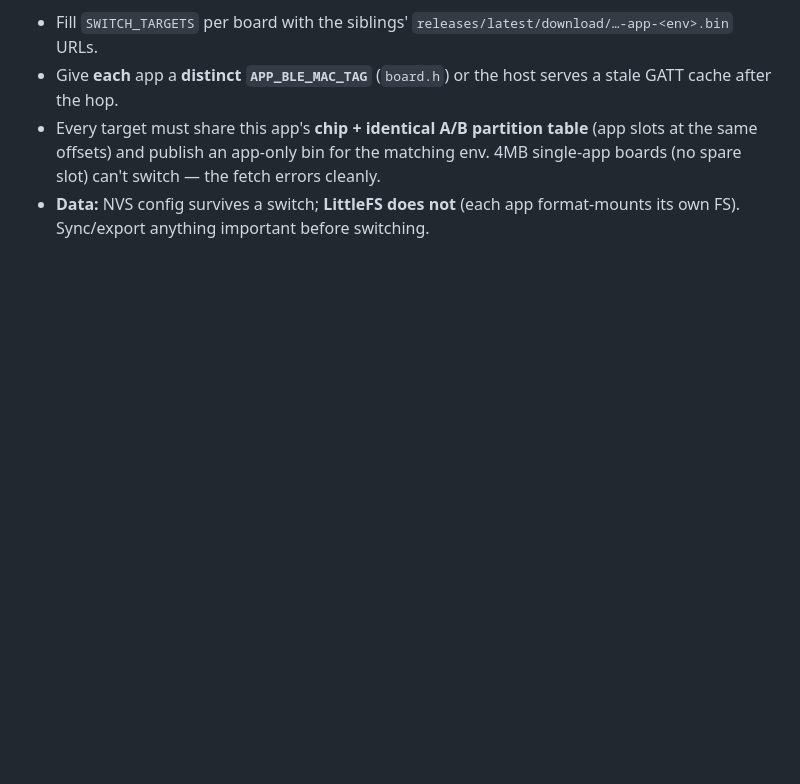
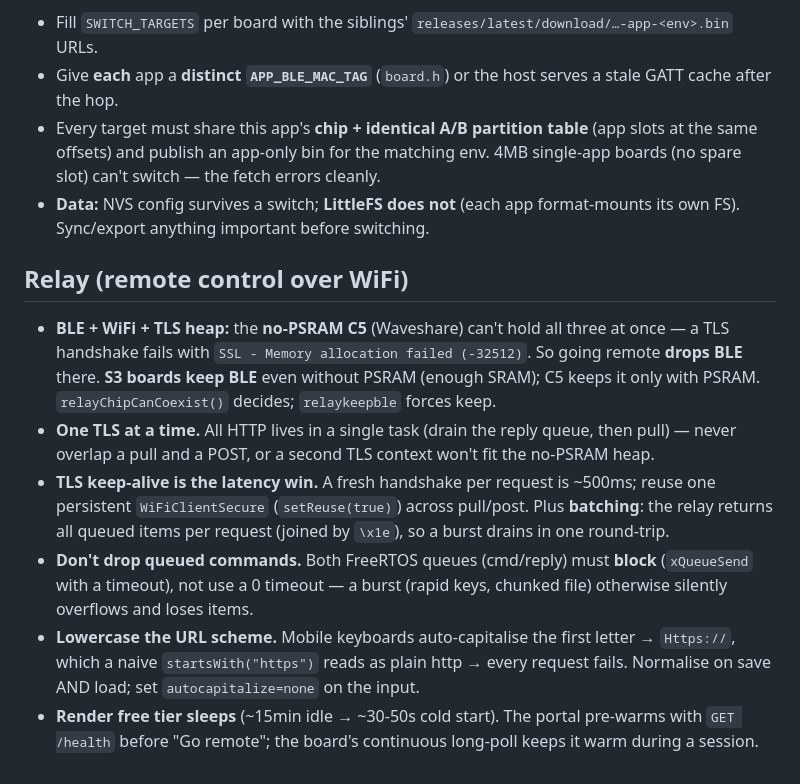
Before and after one commit to whitewhidow/esp32-board-app-template, a Markdown page: GOTCHAS.md, the part around the change. GitHub-like rendering; blank space fills up the shorter version.

```diff
--- a/GOTCHAS.md
+++ b/GOTCHAS.md
@@ -83,3 +83,12 @@ the picker just says "no targets"). To join a mesh:
 - Give **each** app a **distinct `APP_BLE_MAC_TAG`** (`board.h`) or the host serves a stale GATT cache after the hop.
 - Every target must share this app's **chip + identical A/B partition table** (app slots at the same offsets) and publish an app-only bin for the matching env. 4MB single-app boards (no spare slot) can't switch — the fetch errors cleanly.
 - **Data:** NVS config survives a switch; **LittleFS does not** (each app format-mounts its own FS). Sync/export anything important before switching.
+
+## Relay (remote control over WiFi)
+
+- **BLE + WiFi + TLS heap:** the **no-PSRAM C5** (Waveshare) can't hold all three at once — a TLS handshake fails with `SSL - Memory allocation failed (-32512)`. So going remote **drops BLE** there. **S3 boards keep BLE** even without PSRAM (enough SRAM); C5 keeps it only with PSRAM. `relayChipCanCoexist()` decides; `relaykeepble` forces keep.
+- **One TLS at a time.** All HTTP lives in a single task (drain the reply queue, then pull) — never overlap a pull and a POST, or a second TLS context won't fit the no-PSRAM heap.
+- **TLS keep-alive is the latency win.** A fresh handshake per request is ~500ms; reuse one persistent `WiFiClientSecure` (`setReuse(true)`) across pull/post. Plus **batching**: the relay returns all queued items per request (joined by `\x1e`), so a burst drains in one round-trip.
+- **Don't drop queued commands.** Both FreeRTOS queues (cmd/reply) must **block** (`xQueueSend` with a timeout), not use a 0 timeout — a burst (rapid keys, chunked file) otherwise silently overflows and loses items.
+- **Lowercase the URL scheme.** Mobile keyboards auto-capitalise the first letter → `Https://`, which a naive `startsWith("https")` reads as plain http → every request fails. Normalise on save AND load; set `autocapitalize=none` on the input.
+- **Render free tier sleeps** (~15min idle → ~30-50s cold start). The portal pre-warms with `GET /health` before "Go remote"; the board's continuous long-poll keeps it warm during a session.
```
Also changed, not shown: README.md (+5 -0 lines).
